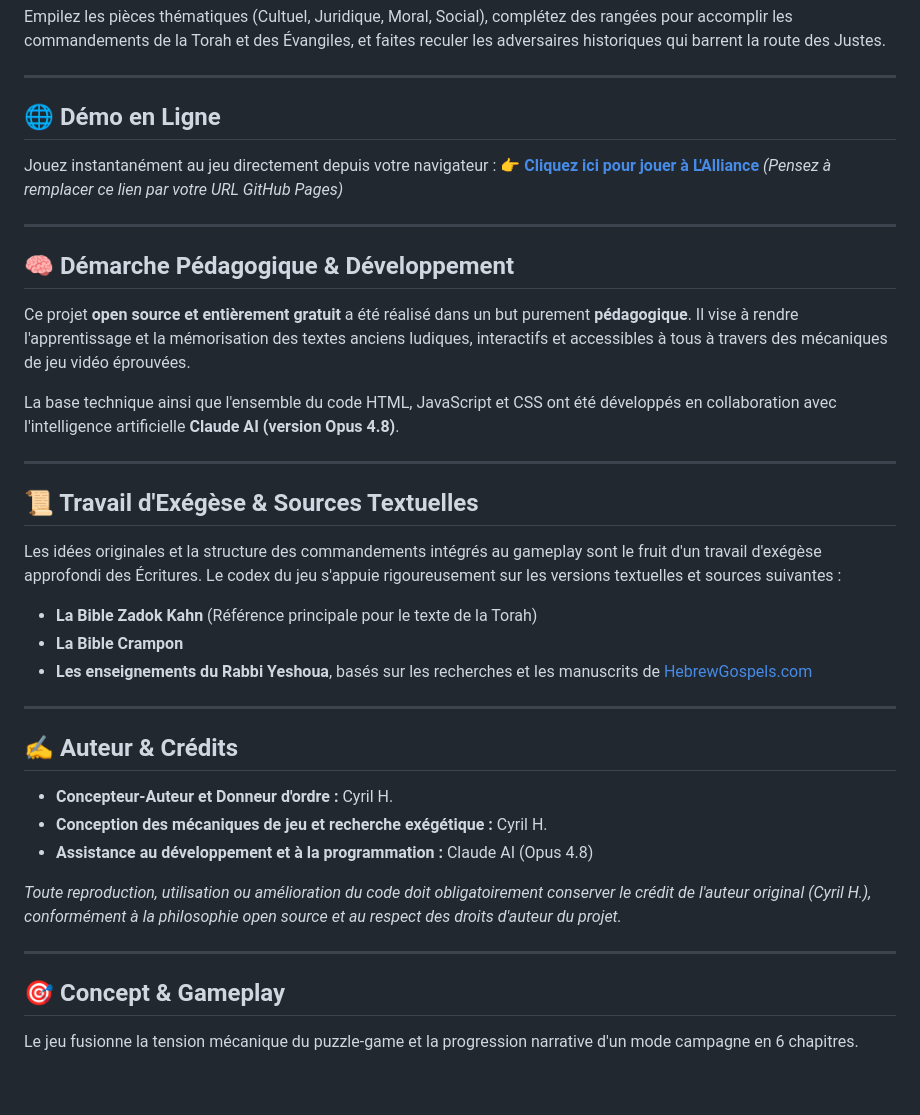
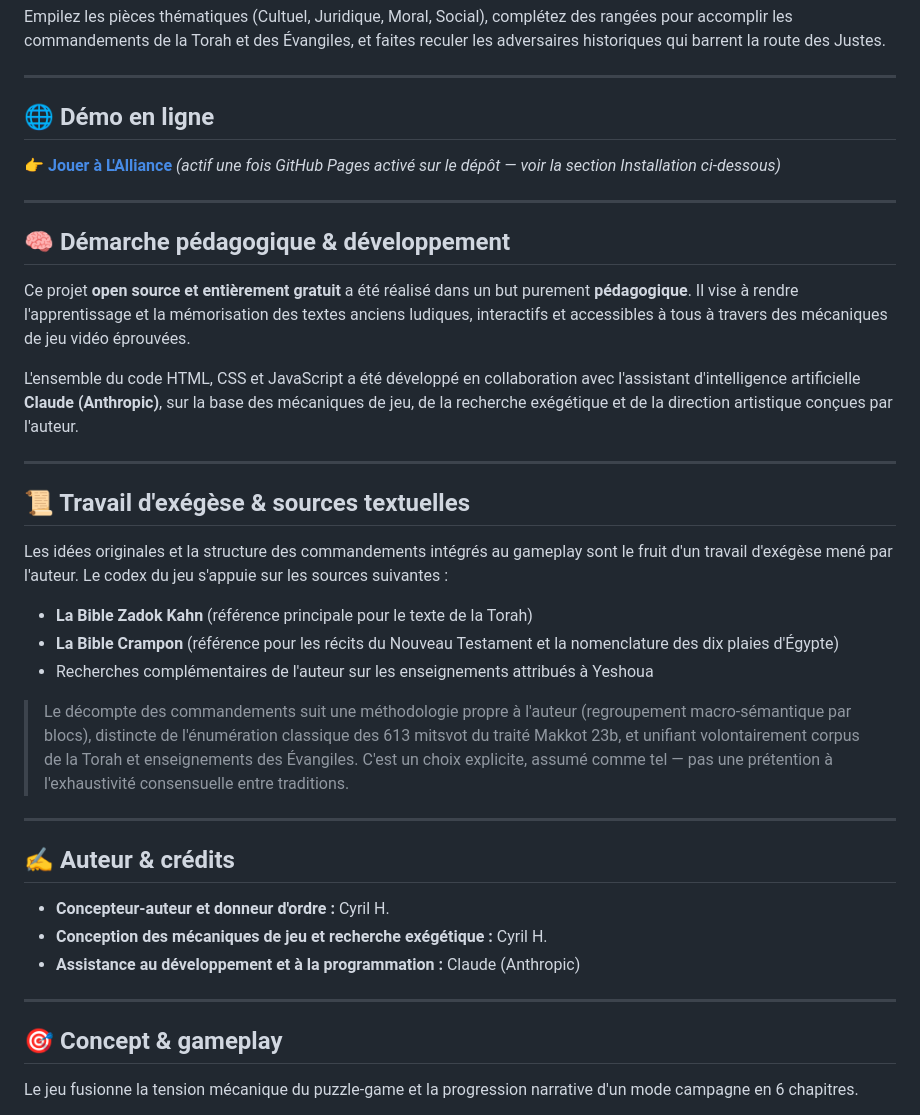
Before and after one commit to cyrilhermantin-create/L-Alliance-Tetris-des-Justes, a Markdown page: README.md, the part around one of its changes. GitHub-like rendering; blank space fills up the shorter version.

```diff
--- a/README.md
+++ b/README.md
@@ -10,41 +11,41 @@ Empilez les pièces thématiques (Cultuel, Juridique, Moral, Social), complétez
 
 ---
 
-## 🌐 Démo en Ligne
+## 🌐 Démo en ligne
 
-Jouez instantanément au jeu directement depuis votre navigateur :
-👉 **[Cliquez ici pour jouer à L'Alliance](https://github.io)** *(Pensez à remplacer ce lien par votre URL GitHub Pages)*
+👉 **[Jouer à L'Alliance](https://cyrilhermantin-create.github.io/L-Alliance-Tetris-des-Justes/)**
+*(actif une fois GitHub Pages activé sur le dépôt — voir la section Installation ci-dessous)*
 
 ---
 
-## 🧠 Démarche Pédagogique & Développement
+## 🧠 Démarche pédagogique & développement
 
 Ce projet **open source et entièrement gratuit** a été réalisé dans un but purement **pédagogique**. Il vise à rendre l'apprentissage et la mémorisation des textes anciens ludiques, interactifs et accessibles à tous à travers des mécaniques de jeu vidéo éprouvées.
 
-La base technique ainsi que l'ensemble du code HTML, JavaScript et CSS ont été développés en collaboration avec l'intelligence artificielle **Claude AI (version Opus 4.8)**.
+L'ensemble du code HTML, CSS et JavaScript a été développé en collaboration avec l'assistant d'intelligence artificielle **Claude (Anthropic)**, sur la base des mécaniques de jeu, de la recherche exégétique et de la direction artistique conçues par l'auteur.
 
 ---
 
-## 📜 Travail d'Exégèse & Sources Textuelles
+## 📜 Travail d'exégèse & sources textuelles
 
-Les idées originales et la structure des commandements intégrés au gameplay sont le fruit d'un travail d'exégèse approfondi des Écritures. Le codex du jeu s'appuie rigoureusement sur les versions textuelles et sources suivantes :
-*   **La Bible Zadok Kahn** (Référence principale pour le texte de la Torah)
-*   **La Bible Crampon**
-*   **Les enseignements du Rabbi Yeshoua**, basés sur les recherches et les manuscrits de [HebrewGospels.com](https://hebrewgospels.com)
+Les idées originales et la structure des commandements intégrés au gameplay sont le fruit d'un travail d'exégèse mené par l'auteur. Le codex du jeu s'appuie sur les sources suivantes :
+*   **La Bible Zadok Kahn** (référence principale pour le texte de la Torah)
+*   **La Bible Crampon** (référence pour les récits du Nouveau Testament et la nomenclature des dix plaies d'Égypte)
+*   Recherches complémentaires de l'auteur sur les enseignements attribués à Yeshoua
+
+> Le décompte des commandements suit une méthodologie propre à l'auteur (regroupement macro-sémantique par blocs), distincte de l'énumération classique des 613 mitsvot du traité Makkot 23b, et unifiant volontairement corpus de la Torah et enseignements des Évangiles. C'est un choix explicite, assumé comme tel — pas une prétention à l'exhaustivité consensuelle entre traditions.
 
 ---
 
-## ✍️ Auteur & Crédits
+## ✍️ Auteur & crédits
 
-*   **Concepteur-Auteur et Donneur d'ordre :** Cyril H.
+*   **Concepteur-auteur et donneur d'ordre :** Cyril H.
 *   **Conception des mécaniques de jeu et recherche exégétique :** Cyril H.
-*   **Assistance au développement et à la programmation :** Claude AI (Opus 4.8)
-
-*Toute reproduction, utilisation ou amélioration du code doit obligatoirement conserver le crédit de l'auteur original (Cyril H.), conformément à la philosophie open source et au respect des droits d'auteur du projet.*
+*   **Assistance au développement et à la programmation :** Claude (Anthropic)
 
 ---
 
-## 🎯 Concept & Gameplay
+## 🎯 Concept & gameplay
 
 Le jeu fusionne la tension mécanique du puzzle-game et la progression narrative d'un mode campagne en 6 chapitres.
 
```
Also changed, not shown: other parts of README.md (+67 -43 lines).
